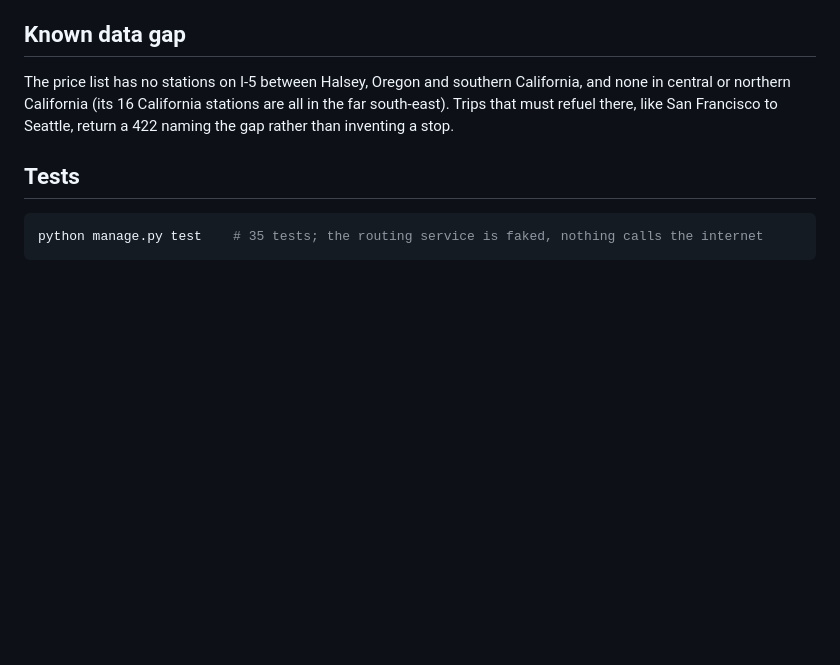
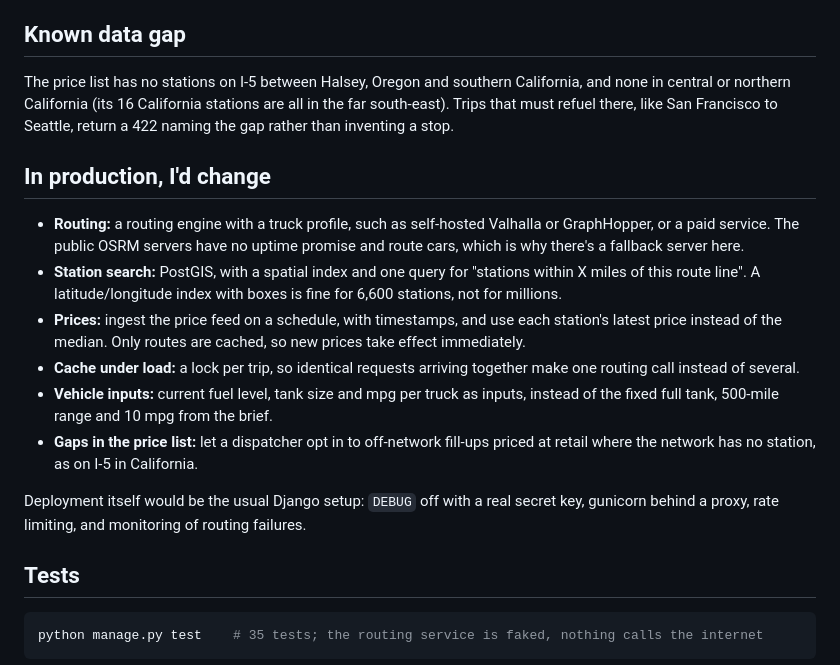
Before and after one commit to Himmu1144/spotter-fuel-route-api, a Markdown page: README.md, the part around the change. Rendered like a GitHub page; blank space fills up the shorter version.

Commit message:
Add what I'd change for production to the README

````diff
--- a/README.md
+++ b/README.md
@@ -88,6 +88,17 @@ Errors share one shape, `{"error": {"code": ..., "message": ...}}`: **400** for
 
 The price list has no stations on I-5 between Halsey, Oregon and southern California, and none in central or northern California (its 16 California stations are all in the far south-east). Trips that must refuel there, like San Francisco to Seattle, return a 422 naming the gap rather than inventing a stop.
 
+## In production, I'd change
+
+- **Routing:** a routing engine with a truck profile, such as self-hosted Valhalla or GraphHopper, or a paid service. The public OSRM servers have no uptime promise and route cars, which is why there's a fallback server here.
+- **Station search:** PostGIS, with a spatial index and one query for "stations within X miles of this route line". A latitude/longitude index with boxes is fine for 6,600 stations, not for millions.
+- **Prices:** ingest the price feed on a schedule, with timestamps, and use each station's latest price instead of the median. Only routes are cached, so new prices take effect immediately.
+- **Cache under load:** a lock per trip, so identical requests arriving together make one routing call instead of several.
+- **Vehicle inputs:** current fuel level, tank size and mpg per truck as inputs, instead of the fixed full tank, 500-mile range and 10 mpg from the brief.
+- **Gaps in the price list:** let a dispatcher opt in to off-network fill-ups priced at retail where the network has no station, as on I-5 in California.
+
+Deployment itself would be the usual Django setup: `DEBUG` off with a real secret key, gunicorn behind a proxy, rate limiting, and monitoring of routing failures.
+
 ## Tests
 
 ```bash
````
